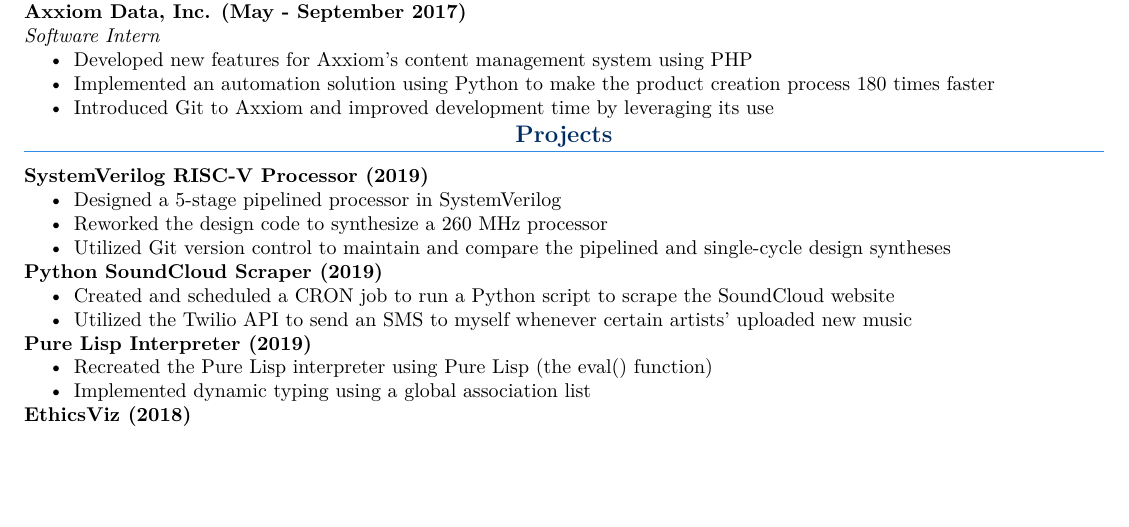
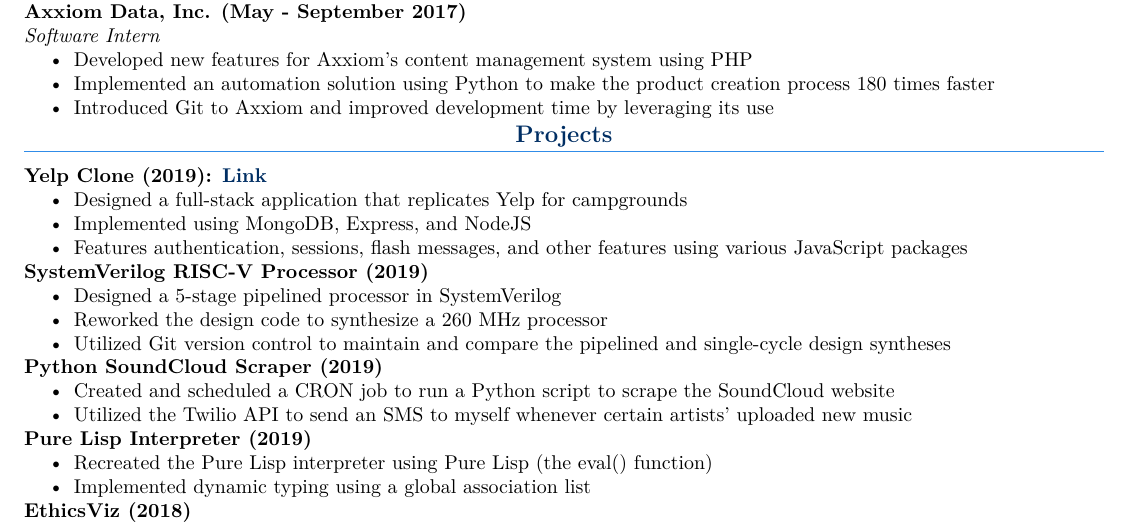
Before and after one commit to brandonhawi/Resume, a LaTeX CV (MASTER/resume.tex): part of page 1 of 2, cut so that both start at the same text, the shorter picture padded with empty space. Compiled offline with pdfLaTeX.

Commit message:
Updated Resume to add Yelp Clone

```diff
--- a/MASTER/resume.tex
+++ b/MASTER/resume.tex
@@ -96,6 +96,15 @@
 
 \section{Projects}
 
+\subsection{Yelp Clone (2019): \href{https://github.com/brandonhawi/YelpCamp}{Link}}
+
+\begin{itemize}
+	\setlength\itemsep{0em}
+	\item Designed a full-stack application that replicates Yelp for campgrounds
+	\item Implemented using MongoDB, Express, and NodeJS
+	\item Features authentication, sessions, flash messages, and other features using various JavaScript packages
+\end{itemize}
+
 \subsection{SystemVerilog RISC-V Processor (2019)}
 
 \begin{itemize}
```
Also changed, not shown: MASTER/resume.pdf, 1 other file.
